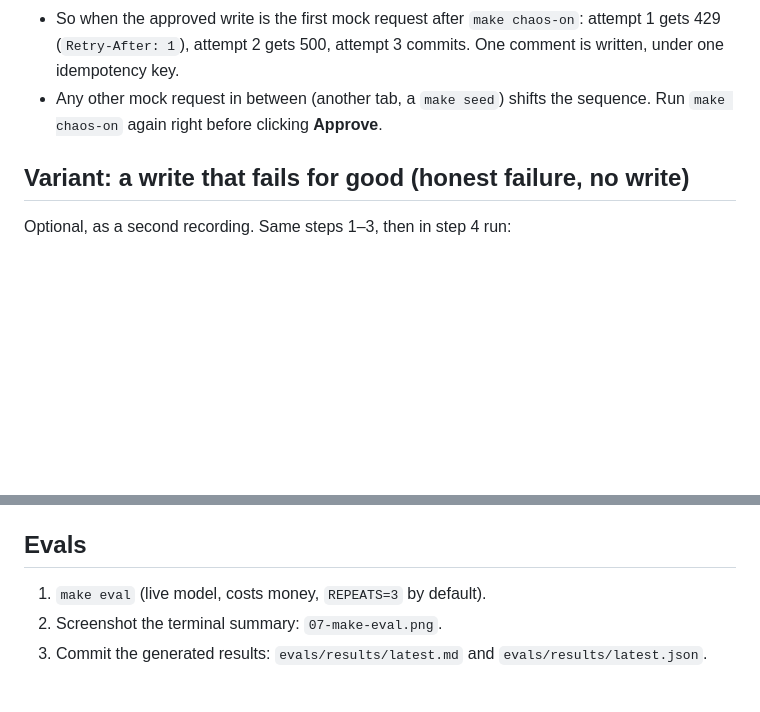
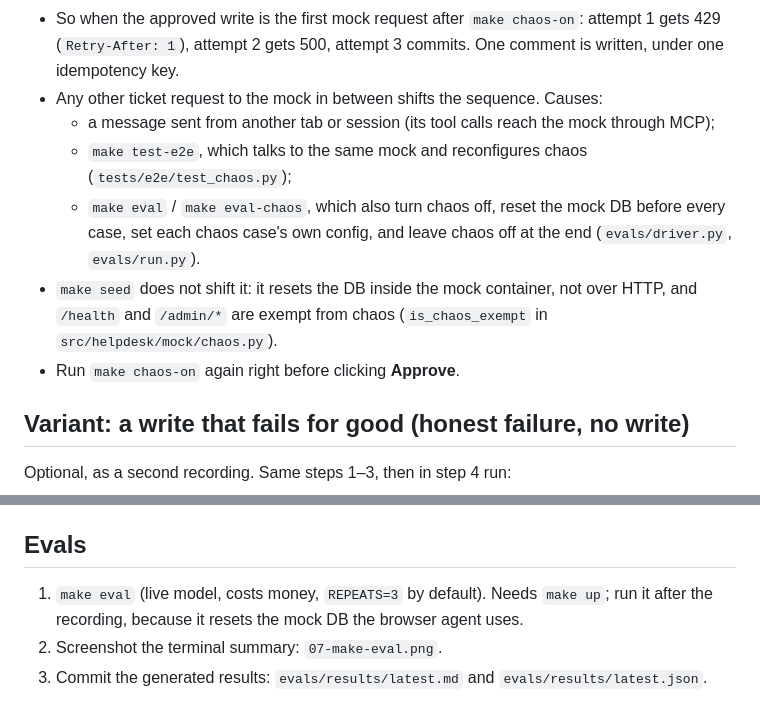
Before and after one commit to velychkovych/new-page-solutions-task, a Markdown page: scripts/demo.md, 2 parts joined by grey strips. Drawn GitHub-style; blank space fills up the shorter version.

Commit message:
docs(demo): name the real causes that shift the seeded chaos sequence
make seed resets the DB inside the container and never draws from the chaos
RNG; another session, make test-e2e and make eval do.

Co-Authored-By: Claude Opus 5.5 <noreply@anthropic.com>

```diff
--- a/scripts/demo.md
+++ b/scripts/demo.md
@@ -66,8 +66,17 @@ Notes on step 5 (why the retries are expected):
 - So when the approved write is the first mock request after `make chaos-on`: attempt 1 gets
   429 (`Retry-After: 1`), attempt 2 gets 500, attempt 3 commits. One comment is written, under
   one idempotency key.
-- Any other mock request in between (another tab, a `make seed`) shifts the sequence. Run
-  `make chaos-on` again right before clicking **Approve**.
+- Any other ticket request to the mock in between shifts the sequence. Causes:
+  - a message sent from another tab or session (its tool calls reach the mock through MCP);
+  - `make test-e2e`, which talks to the same mock and reconfigures chaos
+    (`tests/e2e/test_chaos.py`);
+  - `make eval` / `make eval-chaos`, which also turn chaos off, reset the mock DB before
+    every case, set each chaos case's own config, and leave chaos off at the end
+    (`evals/driver.py`, `evals/run.py`).
+- `make seed` does not shift it: it resets the DB inside the mock container, not over HTTP,
+  and `/health` and `/admin/*` are exempt from chaos (`is_chaos_exempt` in
+  `src/helpdesk/mock/chaos.py`).
+- Run `make chaos-on` again right before clicking **Approve**.
 
 ## Variant: a write that fails for good (honest failure, no write)
 
@@ -92,7 +101,8 @@ Screenshot: `04b-honest-failure.png`.
 
 ## Evals
 
-1. `make eval` (live model, costs money, `REPEATS=3` by default).
+1. `make eval` (live model, costs money, `REPEATS=3` by default). Needs `make up`; run it
+   after the recording, because it resets the mock DB the browser agent uses.
 2. Screenshot the terminal summary: `07-make-eval.png`.
 3. Commit the generated results: `evals/results/latest.md` and `evals/results/latest.json`.
 
```
